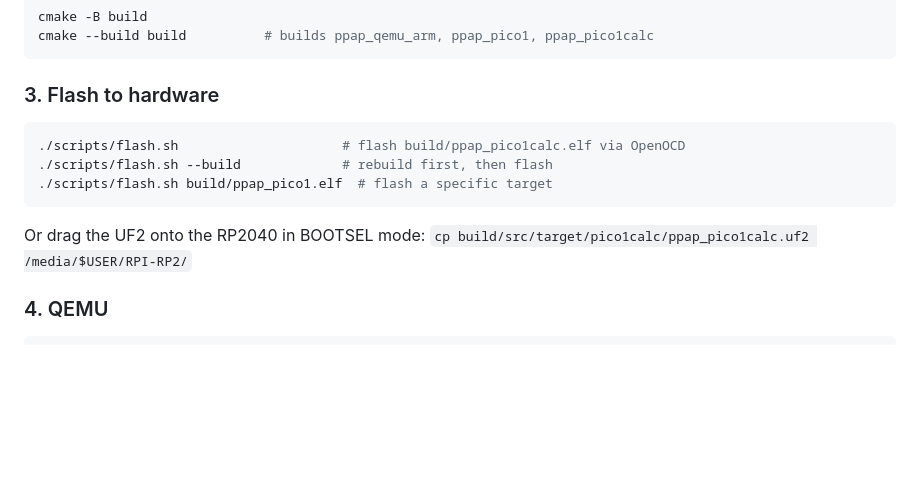
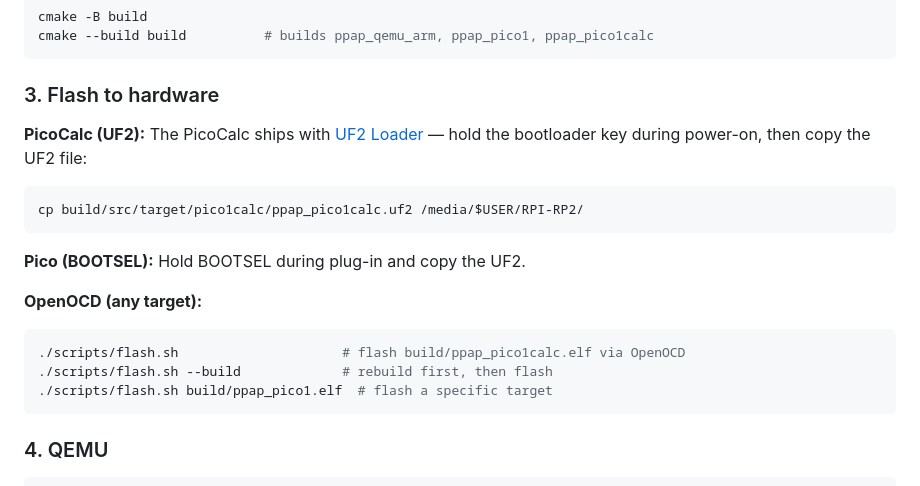
Before and after one commit to toyoshim-i/PiPAPo, a Markdown page: README.md, the part around the change. Drawn GitHub-style; blank space fills up the shorter version.

Commit message:
Mention PicoCalc UF2 Loader in Flash to hardware section
Co-Authored-By: Claude Opus 4.6 <noreply@anthropic.com>

````diff
--- a/README.md
+++ b/README.md
@@ -128,14 +128,23 @@ cmake --build build          # builds ppap_qemu_arm, ppap_pico1, ppap_pico1calc
 
 ### 3. Flash to hardware
 
+**PicoCalc (UF2):** The PicoCalc ships with
+[UF2 Loader](https://github.com/pelrun/uf2loader) — hold the bootloader key
+during power-on, then copy the UF2 file:
+
+```sh
+cp build/src/target/pico1calc/ppap_pico1calc.uf2 /media/$USER/RPI-RP2/
+```
+
+**Pico (BOOTSEL):** Hold BOOTSEL during plug-in and copy the UF2.
+
+**OpenOCD (any target):**
+
 ```sh
 ./scripts/flash.sh                     # flash build/ppap_pico1calc.elf via OpenOCD
 ./scripts/flash.sh --build             # rebuild first, then flash
 ./scripts/flash.sh build/ppap_pico1.elf  # flash a specific target
 ```
-
-Or drag the UF2 onto the RP2040 in BOOTSEL mode:
-`cp build/src/target/pico1calc/ppap_pico1calc.uf2 /media/$USER/RPI-RP2/`
 
 ### 4. QEMU
 
````
